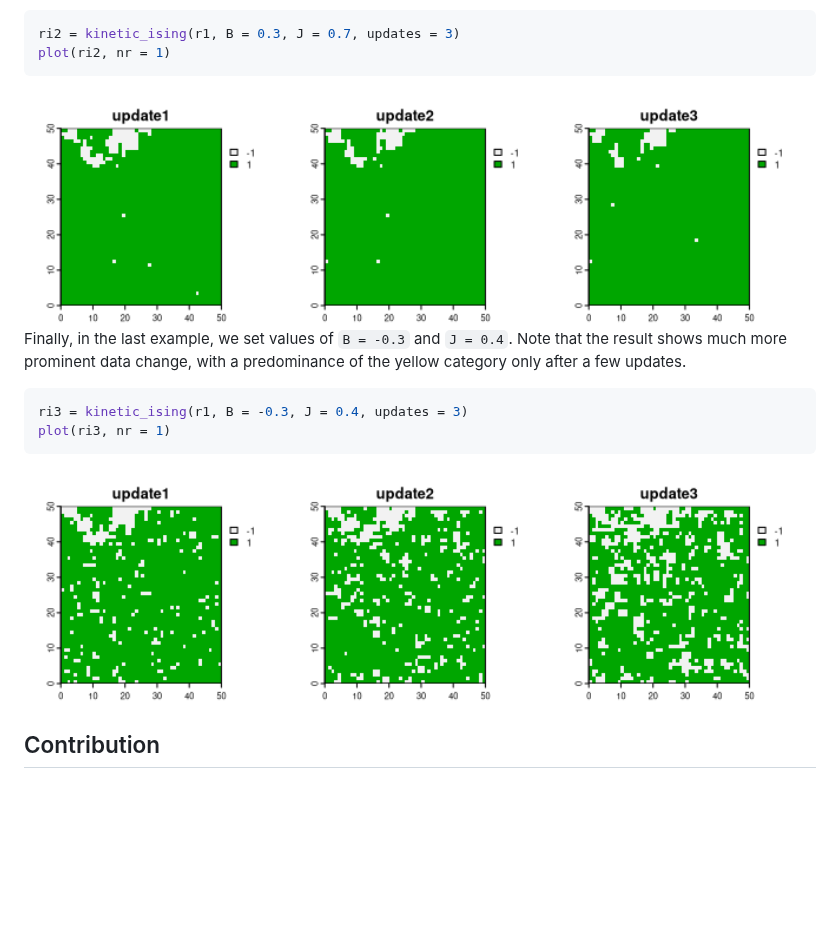
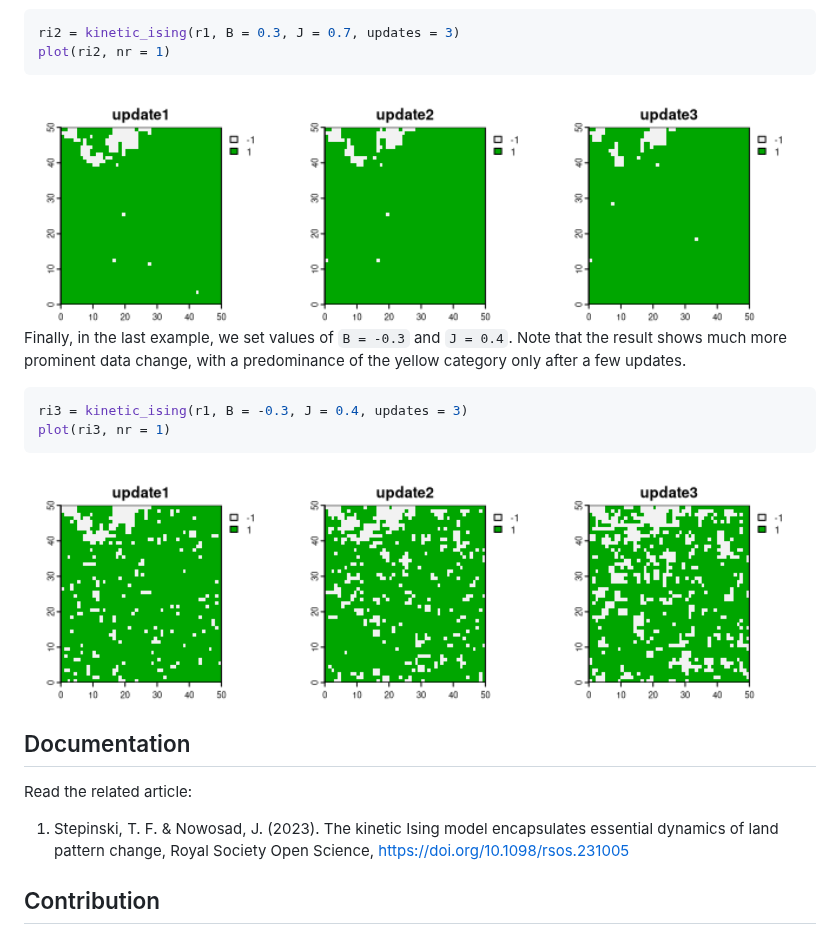
Before and after one commit to Nowosad/spatialising, a Markdown page: README.md, the part around one of its changes. Drawn GitHub-style; pictures changed too: man/figures/README-unnamed-chunk-6-1.png, man/figures/README-unnamed-chunk-7-1.png; blank space fills up the shorter version.

```diff
--- a/README.md
+++ b/README.md
@@ -92,6 +93,14 @@ plot(ri3, nr = 1)
 
 <img src="man/figures/README-unnamed-chunk-7-1.png" width="100%" />
 
+## Documentation
+
+Read the related article:
+
+1.  Stepinski, T. F. & Nowosad, J. (2023). The kinetic Ising model
+    encapsulates essential dynamics of land pattern change, Royal
+    Society Open Science, <https://doi.org/10.1098/rsos.231005>
+
 ## Contribution
 
 Contributions to this package are welcome - let us know if you have any
```
Also changed, not shown: other parts of README.md (+3 -2 lines), man/figures/README-unnamed-chunk-3-1.png, man/figures/README-unnamed-chunk-4-1.png, man/figures/README-unnamed-chunk-5-1.png, 4 other files.
